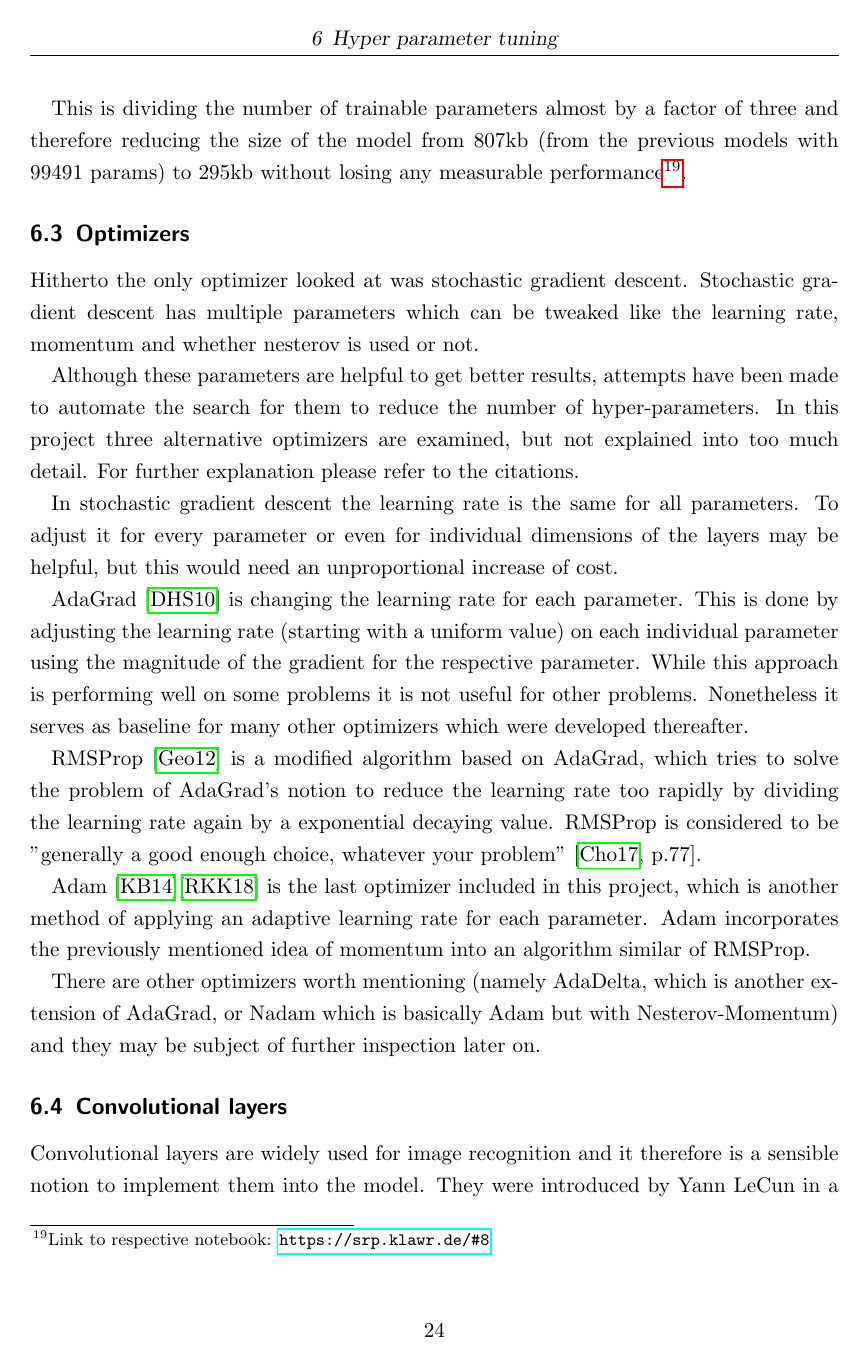
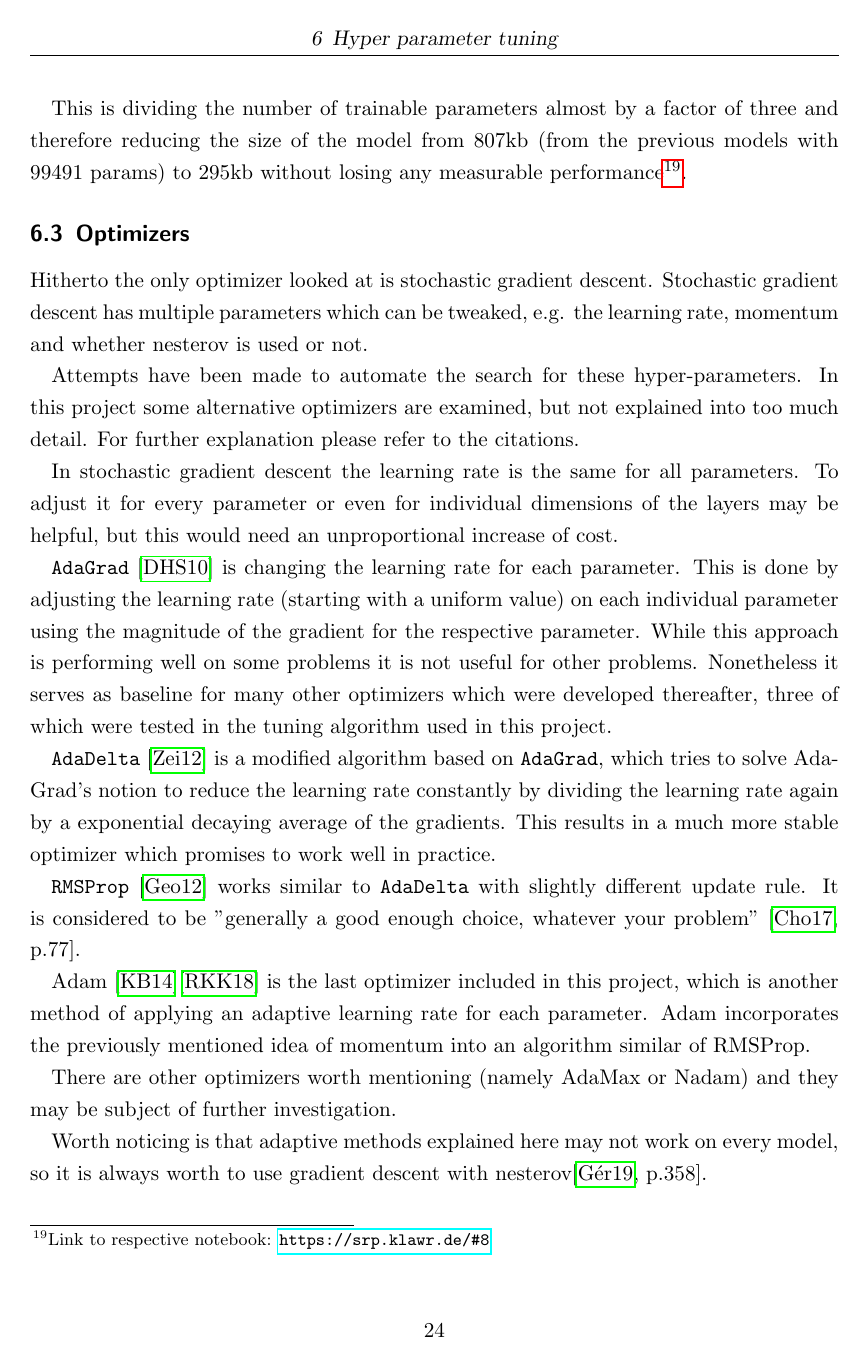
Before and after one commit to klawr/deepmech, a LaTeX document (reports/srp/document.tex, which reads reports/srp/sections/hyper_parameter_tuning.tex): page 26 of 34 before the commit and page 26 of 35 after it. Compiled offline with pdfLaTeX.

```diff
--- a/reports/srp/sections/hyper_parameter_tuning.tex
+++ b/reports/srp/sections/hyper_parameter_tuning.tex
@@ -145,28 +145,33 @@
 
 \subsection{Optimizers}
 
-Hitherto the only optimizer looked at was stochastic gradient descent.
-Stochastic gradient descent has multiple parameters which can be tweaked like the learning rate, momentum and whether nesterov is used or not.
+Hitherto the only optimizer looked at is stochastic gradient descent.
+Stochastic gradient descent has multiple parameters which can be tweaked, e.g. the learning rate, momentum and whether nesterov is used or not.
 
-Although these parameters are helpful to get better results, attempts have been made to automate the search for them to reduce the number of hyper-parameters.
-In this project three alternative optimizers are examined, but not explained into too much detail.
+Attempts have been made to automate the search for these hyper-parameters.
+In this project some alternative optimizers are examined, but not explained into too much detail.
 For further explanation please refer to the citations.
 
 In stochastic gradient descent the learning rate is the same for all parameters.
 To adjust it for every parameter or even for individual dimensions of the layers may be helpful, but this would need an unproportional increase of cost.
 
-AdaGrad \cite{Duchi2010} is changing the learning rate for each parameter.
+\name{AdaGrad} \cite{Duchi2010} is changing the learning rate for each parameter.
 This is done by adjusting the learning rate (starting with a uniform value) on each individual parameter using the magnitude of the gradient for the respective parameter.
 While this approach is performing well on some problems it is not useful for other problems.
-Nonetheless it serves as baseline for many other optimizers which were developed thereafter.
+Nonetheless it serves as baseline for many other optimizers which were developed thereafter, three of which were tested in the tuning algorithm used in this project.
 
-RMSProp \cite{Hinton2012} is a modified algorithm based on AdaGrad, which tries to solve the problem of AdaGrad's notion to reduce the learning rate too rapidly by dividing the learning rate again by a exponential decaying value.
-RMSProp is considered to be "generally a good enough choice, whatever your problem" \cite[p.77]{Chollet2017}.
+ \name{AdaDelta} \cite{Zeiler2012} is a modified algorithm based on \name{AdaGrad}, which tries to solve AdaGrad's notion to reduce the learning rate constantly by dividing the learning rate again by a exponential decaying average of the gradients.
+ This results in a much more stable optimizer which promises to work well in practice.
+
+ \name{RMSProp} \cite{Hinton2012} works similar to \name{AdaDelta} with slightly different update rule.
+It is considered to be "generally a good enough choice, whatever your problem" \cite[p.77]{Chollet2017}.
 
 Adam \cite{Kingma2014}\cite{Reddi2018} is the last optimizer included in this project, which is another method of applying an adaptive learning rate for each parameter.
 Adam incorporates the previously mentioned idea of momentum into an algorithm similar of RMSProp.
 
-There are other optimizers worth mentioning (namely AdaDelta, which is another extension of AdaGrad, or Nadam which is basically Adam but with Nesterov-Momentum) and they may be subject of further inspection later on.
+There are other optimizers worth mentioning (namely AdaMax or Nadam) and they may be subject of further investigation.
+
+Worth noticing is that adaptive methods explained here may not work on every model, so it is always worth to use gradient descent with nesterov\cite[p.358]{Geron2019}.
 
 \subsection{Convolutional layers}
 
```
Also changed, not shown: reports/srp/sections/hyper_parameter_tuning.tex (5 more changed lines), 3 other files.
